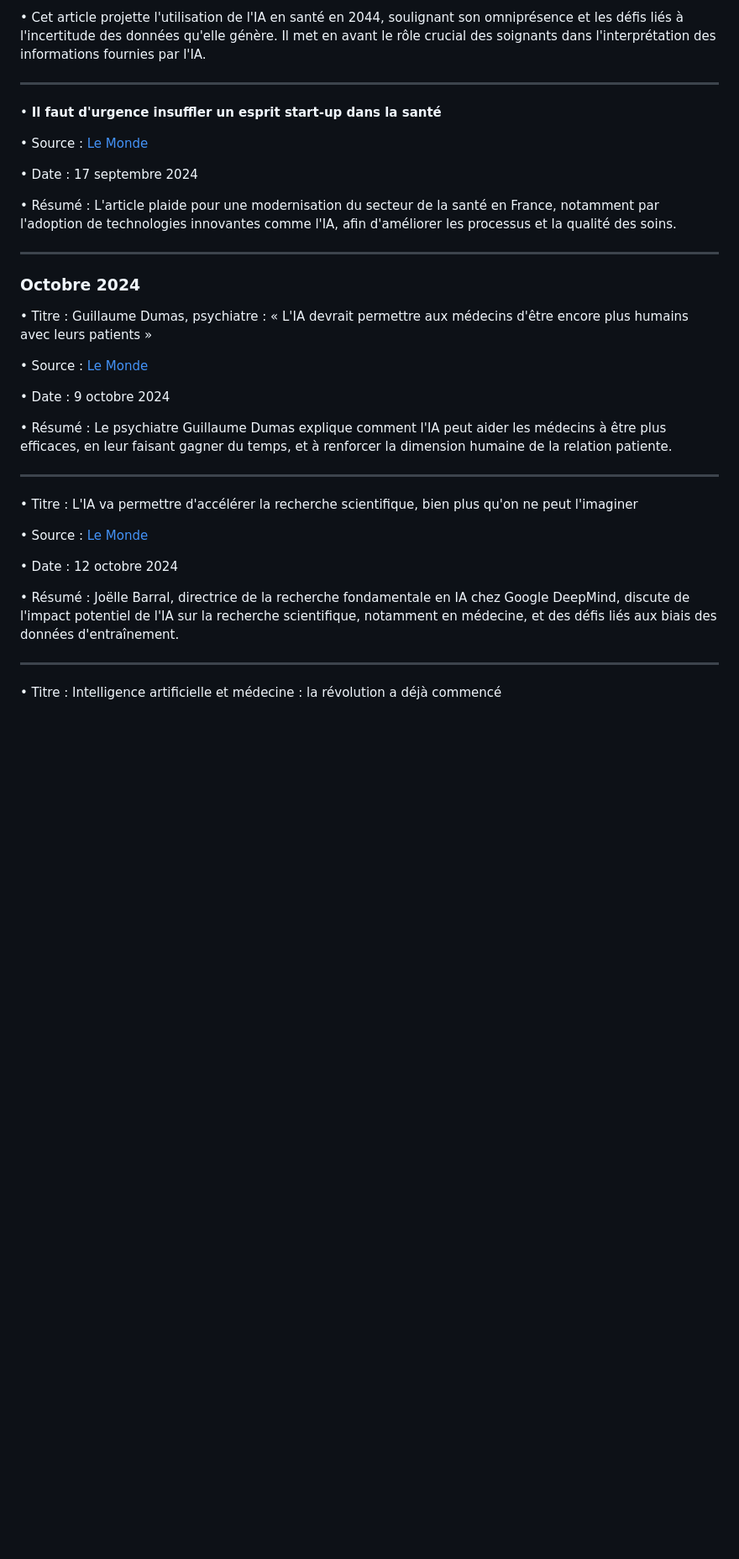
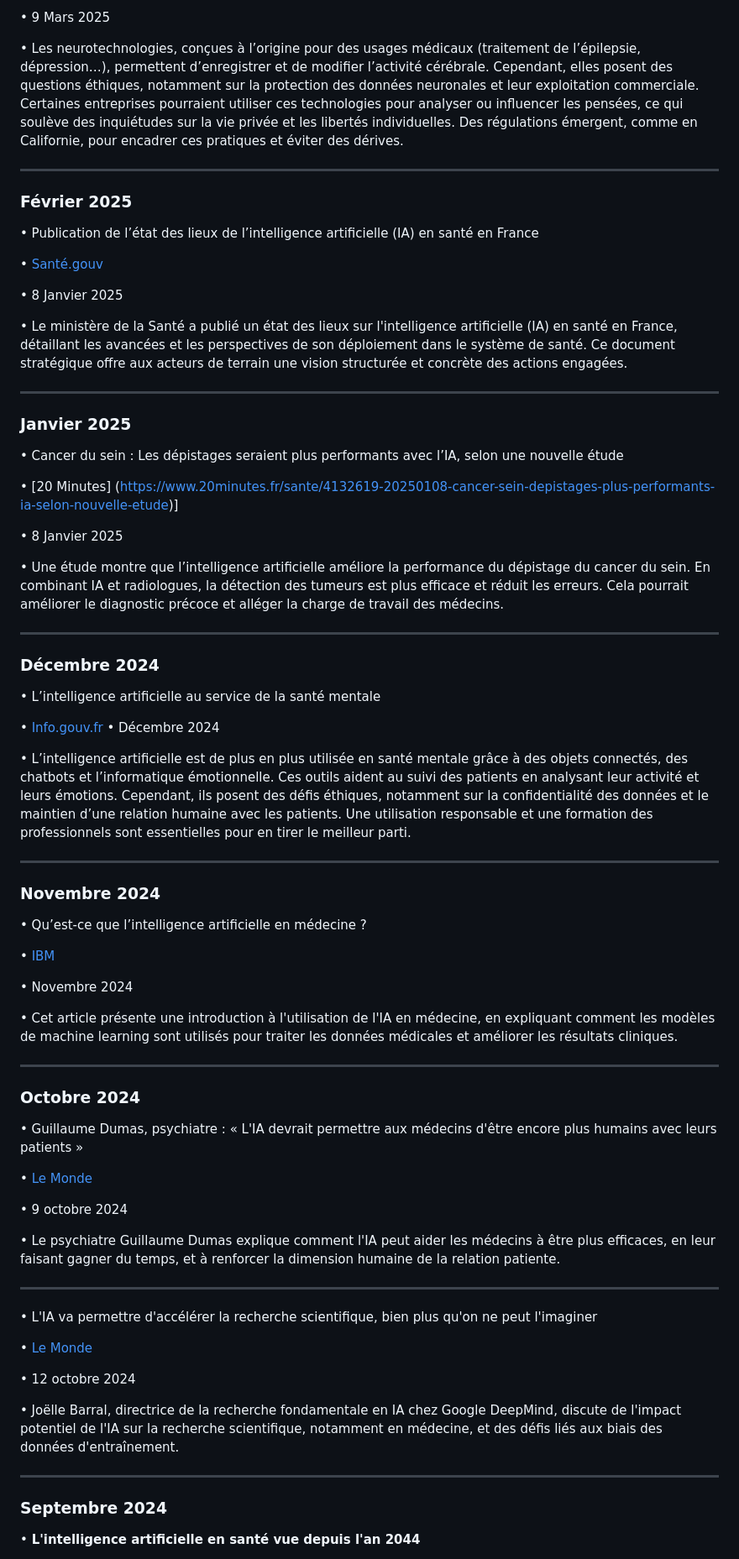
Before and after one commit to Chelseaflqn/portfolio, a Markdown page: Veille.md, the part around one of its changes. Shown at 84% size. Drawn GitHub-style; blank space fills up the shorter version.

```diff
--- a/Veille.md
+++ b/Veille.md
@@ -9,30 +9,62 @@
 
-•   Cet article projette l'utilisation de l'IA en santé en 2044, soulignant son omniprésence et les défis liés à l'incertitude des données qu'elle génère. Il met en avant le rôle crucial des soignants dans l'interprétation des informations fournies par l'IA.
-____________
-•	 **Il faut d'urgence insuffler un esprit start-up dans la santé**
+• 9 Mars 2025
 
-•	Source : [Le Monde](https://www.lemonde.fr/sciences/article/2024/09/17/il-faut-d-urgence-insuffler-un-esprit-start-up-dans-la-sante_6321490_1650684.html )
+• Les neurotechnologies, conçues à l’origine pour des usages médicaux (traitement de l’épilepsie, dépression…), permettent d’enregistrer et de modifier l’activité cérébrale. Cependant, elles posent des questions éthiques, notamment sur la protection des données neuronales et leur exploitation commerciale. Certaines entreprises pourraient utiliser ces technologies pour analyser ou influencer les pensées, ce qui soulève des inquiétudes sur la vie privée et les libertés individuelles. Des régulations émergent, comme en Californie, pour encadrer ces pratiques et éviter des dérives.
+________________________________________
 
-•	Date : 17 septembre 2024
+### Février 2025
+• Publication de l’état des lieux de l’intelligence artificielle (IA) en santé en France
 
-•	Résumé : L'article plaide pour une modernisation du secteur de la santé en France, notamment par l'adoption de technologies innovantes comme l'IA, afin d'améliorer les processus et la qualité des soins.
+• [Santé.gouv](https://sante.gouv.fr/actualites/presse/communiques-de-presse/article/publication-de-l-etat-des-lieux-de-l-intelligence-artificielle-ia-en-sante-en)
+
+• 8 Janvier 2025
+
+• Le ministère de la Santé a publié un état des lieux sur l'intelligence artificielle (IA) en santé en France, détaillant les avancées et les perspectives de son déploiement dans le système de santé. Ce document stratégique offre aux acteurs de terrain une vision structurée et concrète des actions engagées.
+________________________________________
+
+### Janvier 2025
+• Cancer du sein : Les dépistages seraient plus performants avec l’IA, selon une nouvelle étude
+
+• [20 Minutes] (https://www.20minutes.fr/sante/4132619-20250108-cancer-sein-depistages-plus-performants-ia-selon-nouvelle-etude)]
+
+• 8 Janvier 2025
+
+• Une étude montre que l’intelligence artificielle améliore la performance du dépistage du cancer du sein. En combinant IA et radiologues, la détection des tumeurs est plus efficace et réduit les erreurs. Cela pourrait améliorer le diagnostic précoce et alléger la charge de travail des médecins.
+________________________________________
+### Décembre 2024
+• L’intelligence artificielle au service de la santé mentale
+
+• [Info.gouv.fr](https://www.info.gouv.fr/actualite/lintelligence-artificielle-au-service-de-la-sante-mentale)
+• Décembre 2024
+
+• L’intelligence artificielle est de plus en plus utilisée en santé mentale grâce à des objets connectés, des chatbots et l’informatique émotionnelle. Ces outils aident au suivi des patients en analysant leur activité et leurs émotions. Cependant, ils posent des défis éthiques, notamment sur la confidentialité des données et le maintien d’une relation humaine avec les patients. Une utilisation responsable et une formation des professionnels sont essentielles pour en tirer le meilleur parti.
+________________________________________
+### Novembre 2024
+• Qu’est-ce que l’intelligence artificielle en médecine ?
+
+• [IBM](https://www.ibm.com/fr-fr/topics/artificial-intelligence-medicine#:~:text=En%20m%C3%A9decine%2C%20l'intelligence%20artificielle,et%20l'exp%C3%A9rience%20des%20patients)
+
+• Novembre 2024
+
+• Cet article présente une introduction à l'utilisation de l'IA en médecine, en expliquant comment les modèles de machine learning sont utilisés pour traiter les données médicales et améliorer les résultats cliniques.
 ________________________________________
 ### Octobre 2024
-•	Titre : Guillaume Dumas, psychiatre : « L'IA devrait permettre aux médecins d'être encore plus humains avec leurs patients »
+• Guillaume Dumas, psychiatre : « L'IA devrait permettre aux médecins d'être encore plus humains avec leurs patients »
 
-•	Source : [Le Monde](https://www.lemonde.fr/sante/article/2024/10/09/guillaume-dumas-psychiatre-l-ia-devrait-permettre-aux-medecins-d-etre-encore-plus-humains-avec-leurs-patients_6347480_1651302.html )
+• [Le Monde](https://www.lemonde.fr/sante/article/2024/10/09/guillaume-dumas-psychiatre-l-ia-devrait-permettre-aux-medecins-d-etre-encore-plus-humains-avec-leurs-patients_6347480_1651302.html )
 
-•	Date : 9 octobre 2024
+• 9 octobre 2024
 
-•	Résumé : Le psychiatre Guillaume Dumas explique comment l'IA peut aider les médecins à être plus efficaces, en leur faisant gagner du temps, et à renforcer la dimension humaine de la relation patiente.
+• Le psychiatre Guillaume Dumas explique comment l'IA peut aider les médecins à être plus efficaces, en leur faisant gagner du temps, et à renforcer la dimension humaine de la relation patiente.
 ________________________________________
-•	Titre : L'IA va permettre d'accélérer la recherche scientifique, bien plus qu'on ne peut l'imaginer
+• L'IA va permettre d'accélérer la recherche scientifique, bien plus qu'on ne peut l'imaginer
 
-•	Source : [Le Monde](https://www.lemonde.fr/economie/article/2024/10/12/l-ia-va-permettre-d-accelerer-la-recherche-scientifique-bien-plus-qu-on-ne-peut-l-imaginer_6349704_3234.html )
+• [Le Monde](https://www.lemonde.fr/economie/article/2024/10/12/l-ia-va-permettre-d-accelerer-la-recherche-scientifique-bien-plus-qu-on-ne-peut-l-imaginer_6349704_3234.html )
 
-•	Date : 12 octobre 2024
+• 12 octobre 2024
 
-•	Résumé : Joëlle Barral, directrice de la recherche fondamentale en IA chez Google DeepMind, discute de l'impact potentiel de l'IA sur la recherche scientifique, notamment en médecine, et des défis liés aux biais des données d'entraînement.
+• Joëlle Barral, directrice de la recherche fondamentale en IA chez Google DeepMind, discute de l'impact potentiel de l'IA sur la recherche scientifique, notamment en médecine, et des défis liés aux biais des données d'entraînement.
 ________________________________________
-•	Titre : Intelligence artificielle et médecine : la révolution a déjà commencé
+### Septembre 2024
+•  **L'intelligence artificielle en santé vue depuis l'an 2044**
 
```
Also changed, not shown: other parts of Veille.md (+12 -40 lines).
